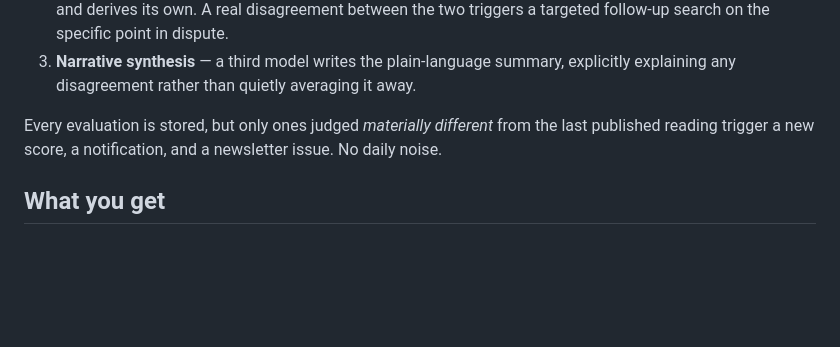
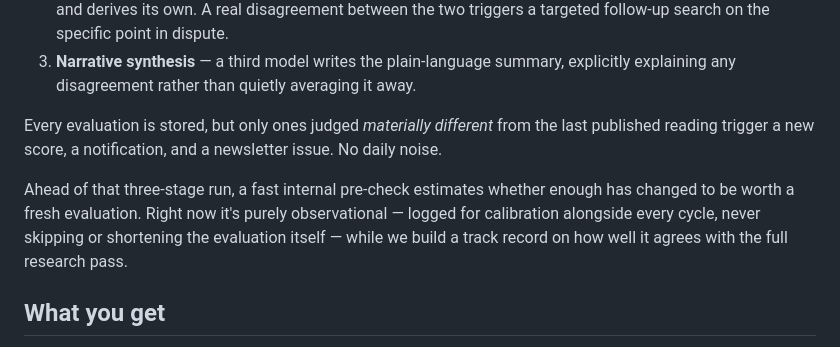
Before and after one commit to spacepacket1/e3d-liquiditywatch, a Markdown page: README.md, the part around the change. Drawn GitHub-style; blank space fills up the shorter version.

Commit message:
Note the internal pre-check ahead of each evaluation cycle
Purely observational for now: it estimates whether enough has changed to
warrant a fresh evaluation, logged for calibration, but never skips or
shortens the three-stage pipeline itself. No vendor name, consistent with
this repo's existing convention of not naming underlying models.

Co-Authored-By: Claude Sonnet 5 <noreply@anthropic.com>

```diff
--- a/README.md
+++ b/README.md
@@ -22,6 +22,8 @@ Every evaluation runs through three independent AI stages — a different model
 
 Every evaluation is stored, but only ones judged *materially different* from the last published reading trigger a new score, a notification, and a newsletter issue. No daily noise.
 
+Ahead of that three-stage run, a fast internal pre-check estimates whether enough has changed to be worth a fresh evaluation. Right now it's purely observational — logged for calibration alongside every cycle, never skipping or shortening the evaluation itself — while we build a track record on how well it agrees with the full research pass.
+
 ## What you get
 
 - **A live gauge, 0–100** across six regimes — from *Accommodative* through *Mild Watchfulness*, *Contained Tension*, *Restrictive Policy*, the *Policy-Forcing Danger Zone*, up to *Market Dysfunction*.
```
